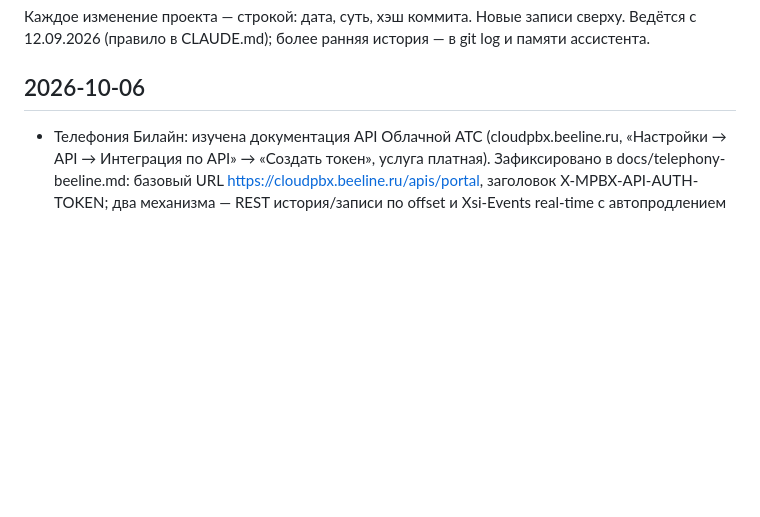
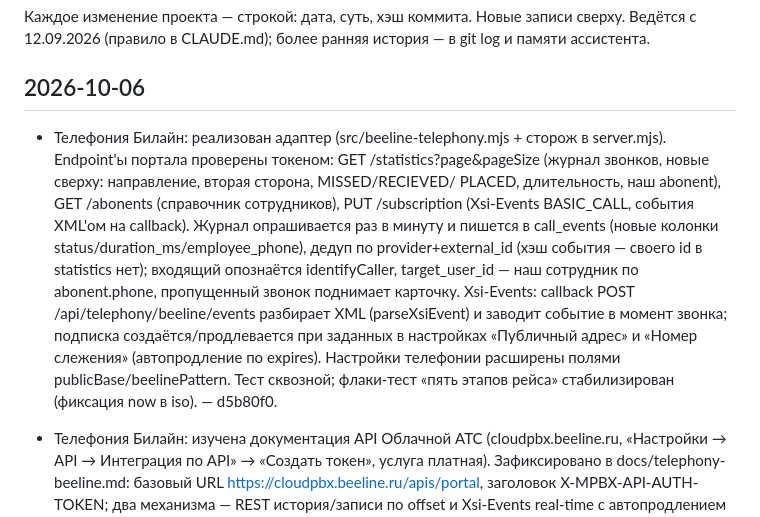
Before and after one commit to Tuma58/planner_pegas, a Markdown page: docs/JOURNAL.md, the part around the change. Rendered like a GitHub page; blank space fills up the shorter version.

Commit message:
Журнал: запись об адаптере телефонии Билайн
Co-Authored-By: Claude <noreply@anthropic.com>

```diff
--- a/docs/JOURNAL.md
+++ b/docs/JOURNAL.md
@@ -5,6 +5,22 @@
 более ранняя история — в git log и памяти ассистента.
 
 ## 2026-10-06
+
+- Телефония Билайн: реализован адаптер (src/beeline-telephony.mjs + сторож в
+  server.mjs). Endpoint'ы портала проверены токеном: GET /statistics?page&pageSize
+  (журнал звонков, новые сверху: направление, вторая сторона, MISSED/RECIEVED/
+  PLACED, длительность, наш abonent), GET /abonents (справочник сотрудников),
+  PUT /subscription (Xsi-Events BASIC_CALL, события XML'ом на callback).
+  Журнал опрашивается раз в минуту и пишется в call_events (новые колонки
+  status/duration_ms/employee_phone), дедуп по provider+external_id (хэш
+  события — своего id в statistics нет); входящий опознаётся identifyCaller,
+  target_user_id — наш сотрудник по abonent.phone, пропущенный звонок
+  поднимает карточку. Xsi-Events: callback POST /api/telephony/beeline/events
+  разбирает XML (parseXsiEvent) и заводит событие в момент звонка; подписка
+  создаётся/продлевается при заданных в настройках «Публичный адрес» и
+  «Номер слежения» (автопродление по expires). Настройки телефонии расширены
+  полями publicBase/beelinePattern. Тест сквозной; флаки-тест «пять этапов
+  рейса» стабилизирован (фиксация now в iso). — d5b80f0.
 
 - Телефония Билайн: изучена документация API Облачной АТС
   (cloudpbx.beeline.ru, «Настройки → API → Интеграция по API» → «Создать
```
